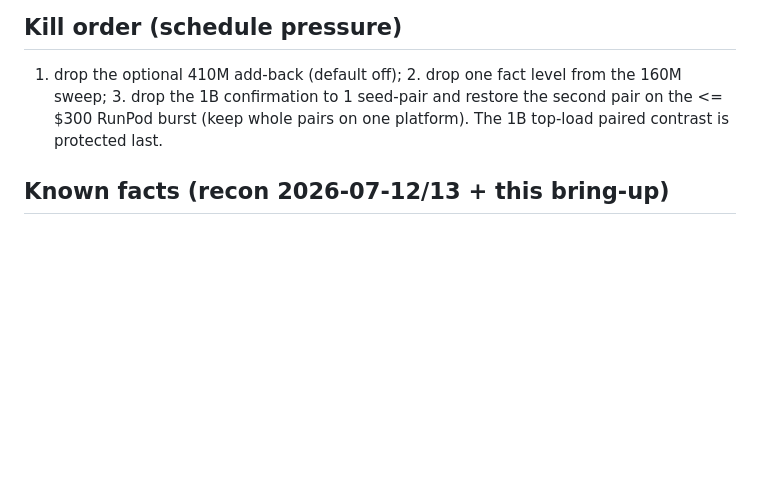
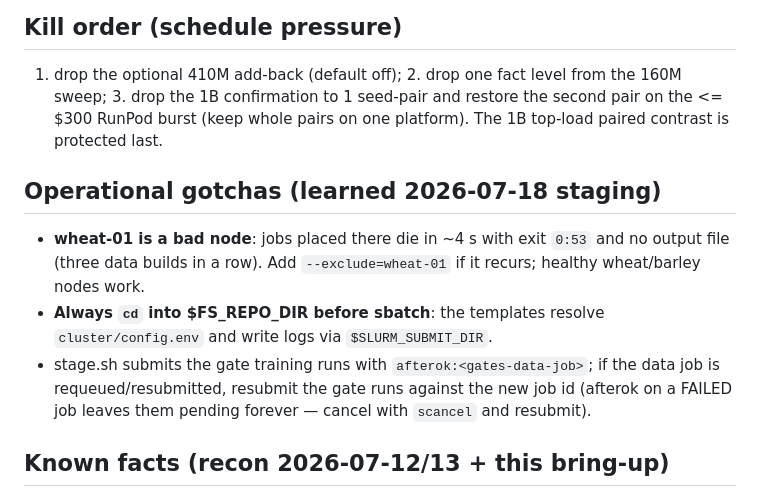
Before and after one commit to sidvenkatayogi/Memory-Split, a Markdown page: cluster/RUNBOOK.md, the part around the change. Drawn GitHub-style; blank space fills up the shorter version.

Commit message:
docs: runbook operational gotchas from staging (wheat-01, submit-dir, afterok)

```diff
--- a/cluster/RUNBOOK.md
+++ b/cluster/RUNBOOK.md
@@ -96,6 +96,18 @@ from the 160M sweep; 3. drop the 1B confirmation to 1 seed-pair and
 restore the second pair on the <= $300 RunPod burst (keep whole pairs on
 one platform). The 1B top-load paired contrast is protected last.
 
+## Operational gotchas (learned 2026-07-18 staging)
+
+- **wheat-01 is a bad node**: jobs placed there die in ~4 s with exit
+  `0:53` and no output file (three data builds in a row). Add
+  `--exclude=wheat-01` if it recurs; healthy wheat/barley nodes work.
+- **Always `cd` into $FS_REPO_DIR before sbatch**: the templates resolve
+  `cluster/config.env` and write logs via `$SLURM_SUBMIT_DIR`.
+- stage.sh submits the gate training runs with `afterok:<gates-data-job>`;
+  if the data job is requeued/resubmitted, resubmit the gate runs against
+  the new job id (afterok on a FAILED job leaves them pending forever —
+  cancel with `scancel` and resubmit).
+
 ## Known facts (recon 2026-07-12/13 + this bring-up)
 
 - QOS gpu: 4 concurrent GPU jobs, 32 submitted max, MaxWall 2 days,
```
